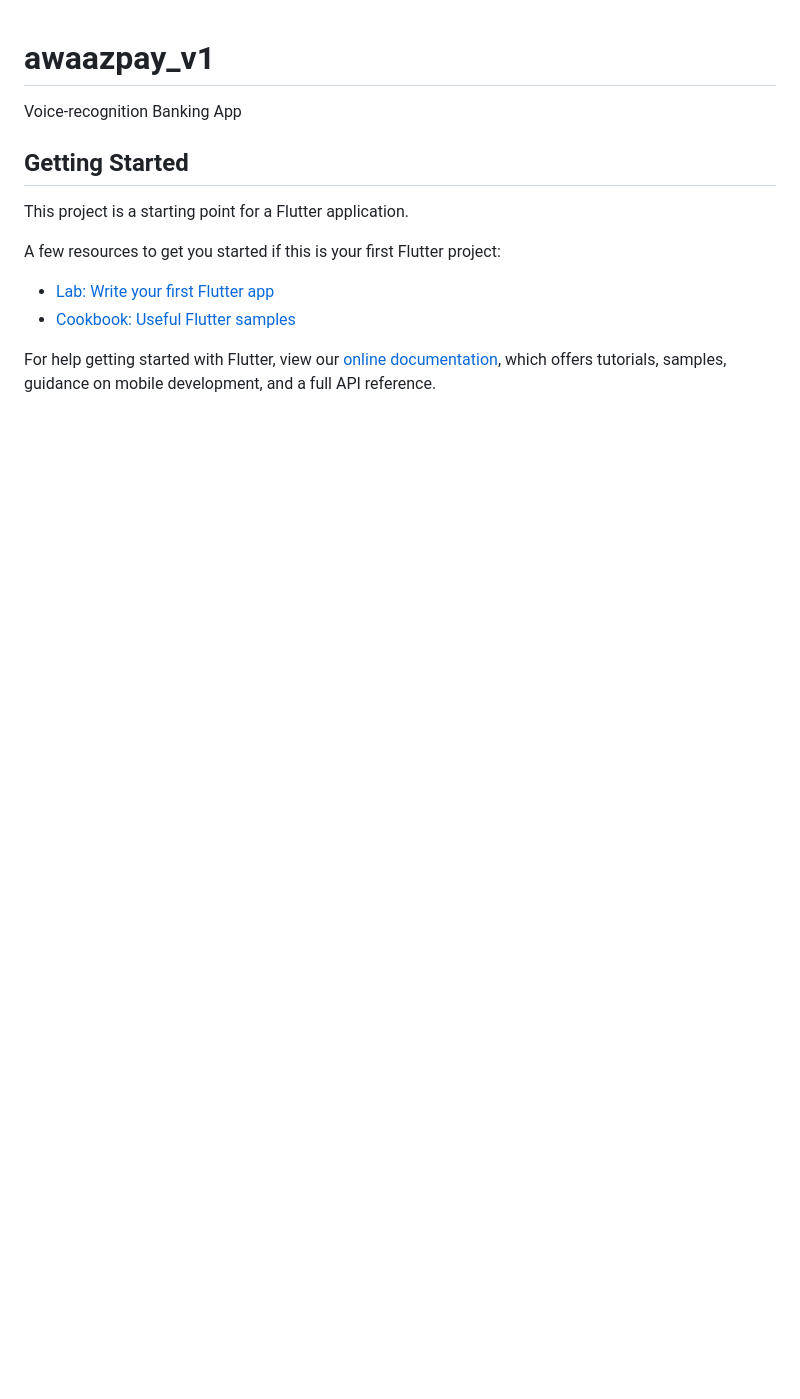
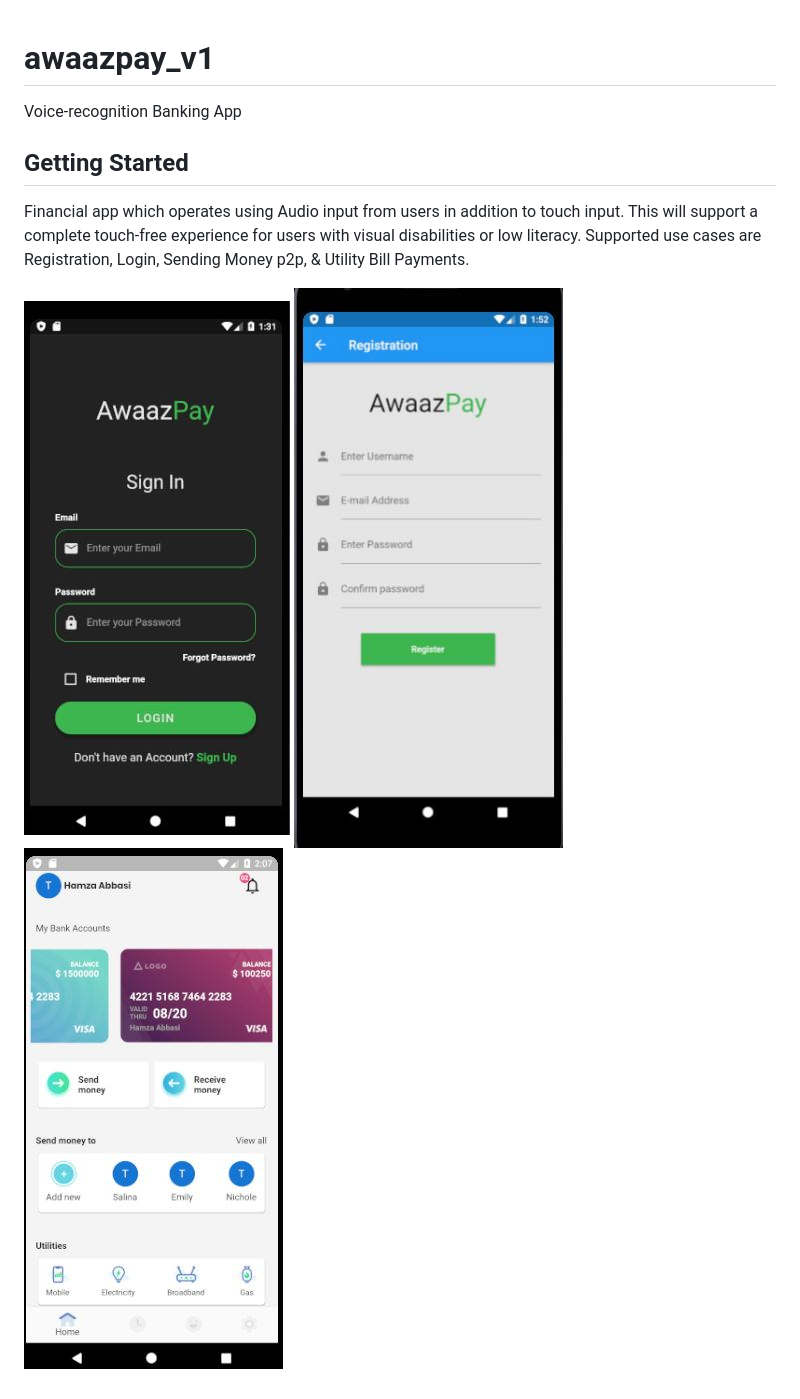
Before and after one commit to saud5150/AwaazPay, a Markdown page: README.md, the part around the change. GitHub-like rendering; pictures changed too: readmeImages/homeScreen_v3.JPG (added), readmeImages/login_v2.JPG (added), readmeImages/registrationPage_v1.JPG (added); blank space fills up the shorter version.

```diff
--- a/README.md
+++ b/README.md
@@ -4,13 +4,10 @@ Voice-recognition Banking App
 
 ## Getting Started
 
-This project is a starting point for a Flutter application.
+Financial app which operates using Audio input from users in addition to touch input.
+This will support a complete touch-free experience for users with visual disabilities or low literacy.
+Supported use cases are Registration, Login, Sending Money p2p, & Utility Bill Payments.
 
-A few resources to get you started if this is your first Flutter project:
-
-- [Lab: Write your first Flutter app](https://flutter.dev/docs/get-started/codelab)
-- [Cookbook: Useful Flutter samples](https://flutter.dev/docs/cookbook)
-
-For help getting started with Flutter, view our
-[online documentation](https://flutter.dev/docs), which offers tutorials,
-samples, guidance on mobile development, and a full API reference.
+![Login Screen](/readmeImages/login_v2.JPG?raw=true "Login Screen")
+![Registration Screen](/readmeImages/registrationPage_v1.JPG?raw=true "Registration Screen")
+![Home Screen](/readmeImages/homeScreen_v3.JPG?raw=true "Home Screen with NavBar")
```
Also changed, not shown: 6 other files.
